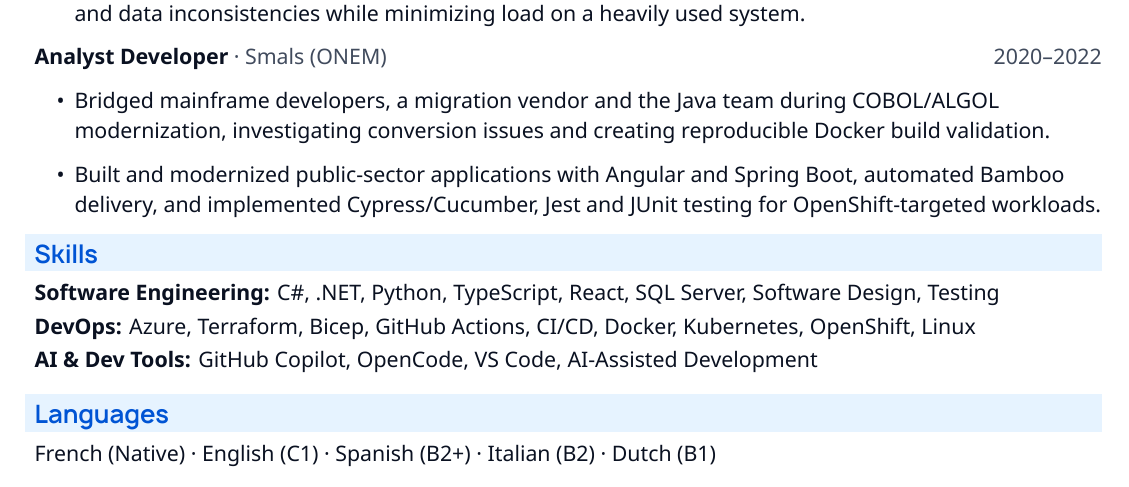
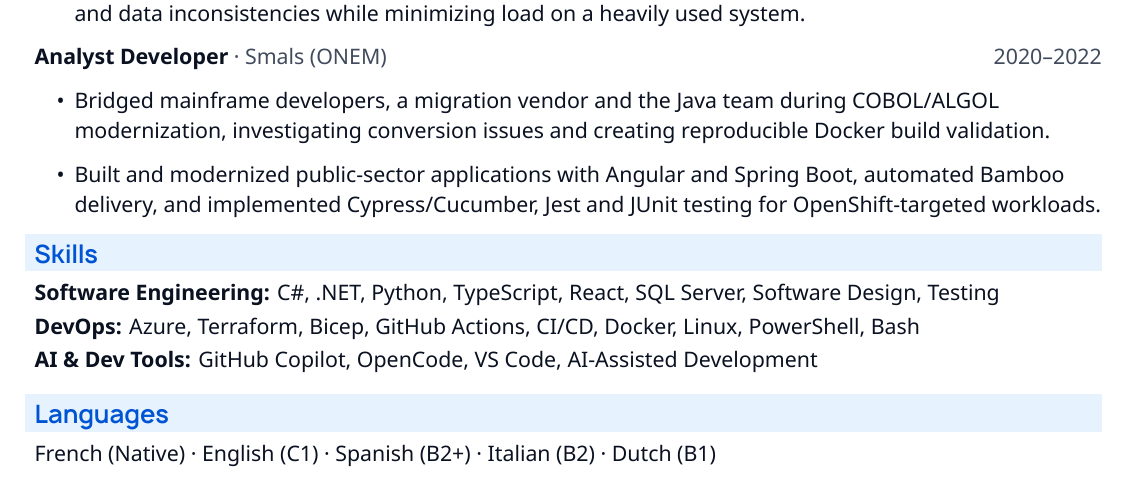
Before and after one commit to lfarci/resume, a LaTeX CV (resume.tex, which reads sections/skills.tex): part of the page, cut so that both start at the same text. Compiled offline with XeLaTeX.

Commit message:
docs(resume): highlight PowerShell and Bash instead of Kubernetes and OpenShift

```diff
--- a/sections/skills.tex
+++ b/sections/skills.tex
@@ -1,4 +1,4 @@
 \resumeSection{Skills}
 \textbf{Software Engineering:} C\#, .NET, Python, TypeScript, React, SQL Server, Software Design, Testing\\[2pt]
-\textbf{DevOps:} Azure, Terraform, Bicep, GitHub Actions, CI/CD, Docker, Kubernetes, OpenShift, Linux\\[2pt]
+\textbf{DevOps:} Azure, Terraform, Bicep, GitHub Actions, CI/CD, Docker, Linux, PowerShell, Bash\\[2pt]
 \textbf{AI \& Dev Tools:} GitHub Copilot, OpenCode, VS Code, AI-Assisted Development
```
